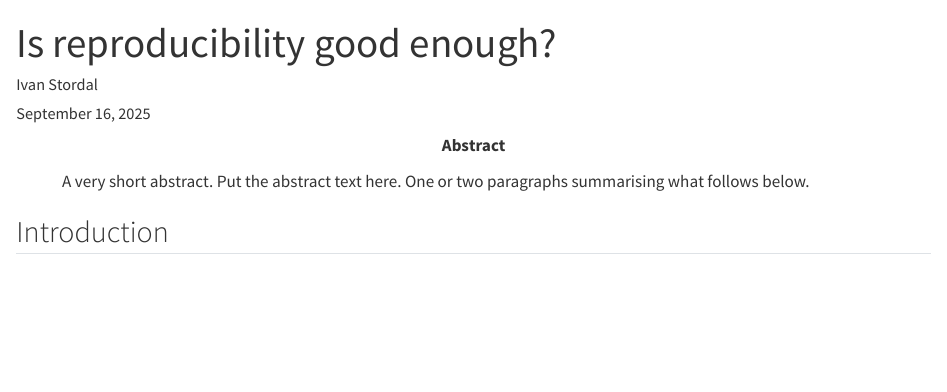
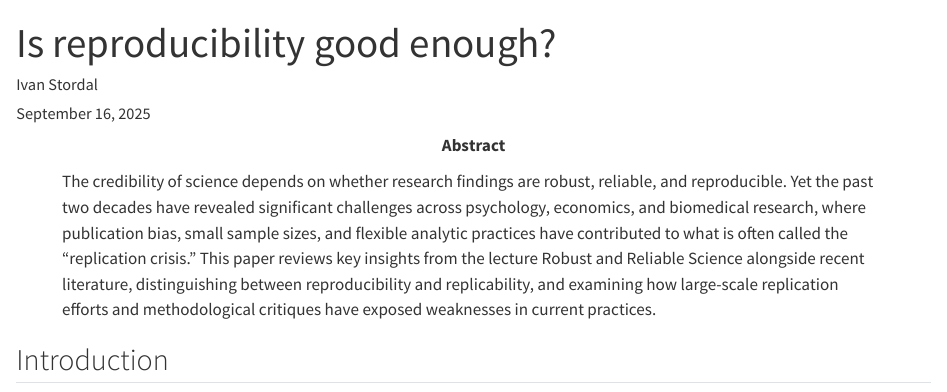
Before and after one commit to IStordal/msb105Ass1, a Quarto document (msb105_ass_1_25.qmd): the page in a window 1100 px wide, from its top. Rendered offline with R 4.5, knitr and Pandoc in place of Quarto, with nearby package versions.

Commit message:
added abstract

```diff
--- a/msb105_ass_1_25.qmd
+++ b/msb105_ass_1_25.qmd
@@ -19,7 +19,9 @@
   - reproducibility.bib
   - extra.bib
 
-abstract: "A very short abstract. Put the abstract text here. One or two paragraphs summarising what follows below."
+abstract: The credibility of science depends on whether research findings are robust, reliable, and reproducible. Yet the past two decades have revealed significant challenges across psychology, economics, and biomedical research, where publication bias, small sample sizes, and flexible analytic practices have contributed to what is often called the “replication crisis.” This paper reviews key insights from the lecture Robust and Reliable Science alongside recent literature, distinguishing between reproducibility and replicability, and examining how large-scale replication efforts and methodological critiques have exposed weaknesses in current practices.
+
+The discussion evaluates whether reproducibility is “good enough” today, arguing that while computational reproducibility should be the baseline for credibility, full replication is more demanding and often resource-intensive. Technical frameworks such as Quarto and GitHub, combined with stronger journal policies, preregistration, and training in open science practices, offer pathways toward more reliable research. The conclusion highlights that progress is real but incomplete: reproducibility is not yet sufficient, but enforceable standards and practical tools are steadily moving science in the right direction.
 ---
 
 ## Introduction
```
Also changed, not shown: msb105_ass_1_25.html.
